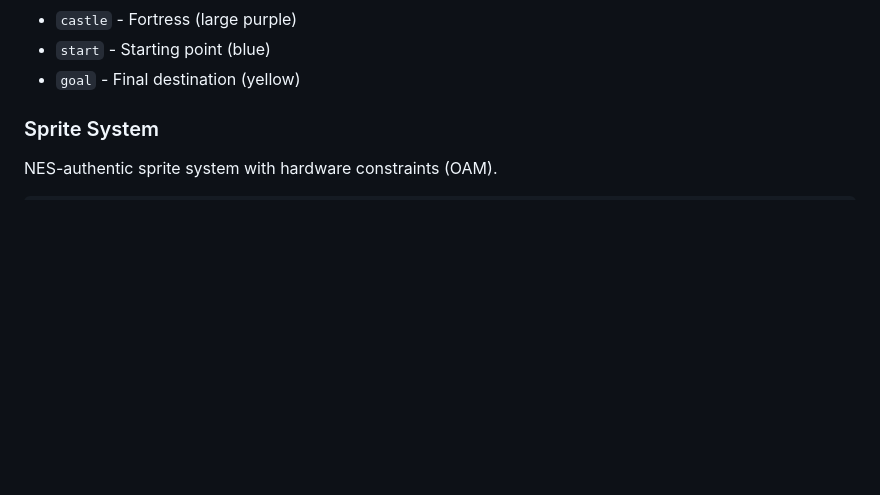
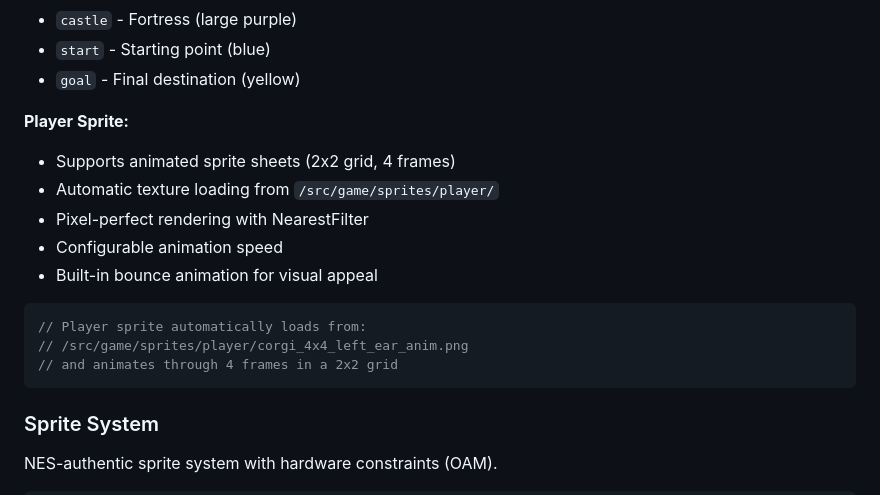
Before and after one commit to joshpatt2/8bit-engine, a Markdown page: 8bit-engine/README.md, the part around the change. GitHub-like rendering; blank space fills up the shorter version.

Commit message:
Update README with sprite sheet animation documentation
Document world map player sprite features:
- Animated sprite sheet support (2x2 grid, 4 frames)
- Automatic texture loading from sprite folder
- Pixel-perfect rendering configuration
- Built-in bounce animation
- Example sprite path reference

Updated WorldMap section to reflect current sprite
integration capabilities for player character on the map.

````diff
--- a/8bit-engine/README.md
+++ b/8bit-engine/README.md
@@ -327,6 +327,19 @@ worldMap.completeNode('level1')
 - `castle` - Fortress (large purple)
 - `start` - Starting point (blue)
 - `goal` - Final destination (yellow)
+
+**Player Sprite:**
+- Supports animated sprite sheets (2x2 grid, 4 frames)
+- Automatic texture loading from `/src/game/sprites/player/`
+- Pixel-perfect rendering with NearestFilter
+- Configurable animation speed
+- Built-in bounce animation for visual appeal
+
+```typescript
+// Player sprite automatically loads from:
+// /src/game/sprites/player/corgi_4x4_left_ear_anim.png
+// and animates through 4 frames in a 2x2 grid
+```
 
 ### Sprite System
 
````
